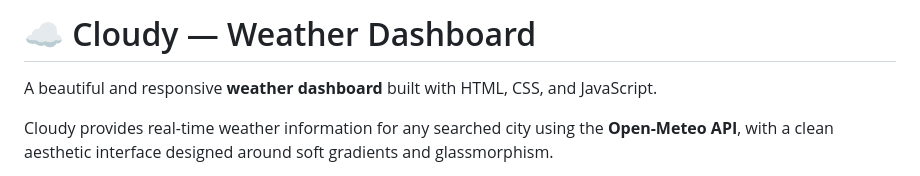
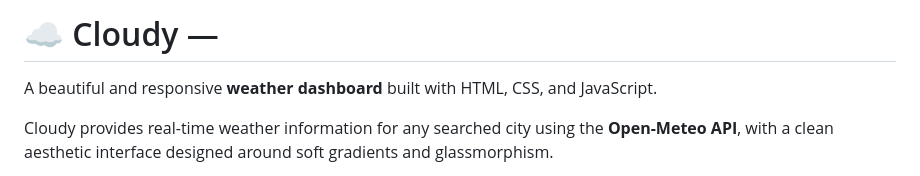
Before and after one commit to Shruti-1008/Weather_Dashboard, a Markdown page: README.md, the part around the change. Rendered like a GitHub page.

```diff
--- a/README.md
+++ b/README.md
@@ -1,4 +1,4 @@
-# ☁️ Cloudy — Weather Dashboard
+# ☁️ Cloudy —
 
 A beautiful and responsive **weather dashboard** built with HTML, CSS, and JavaScript.
 
```
